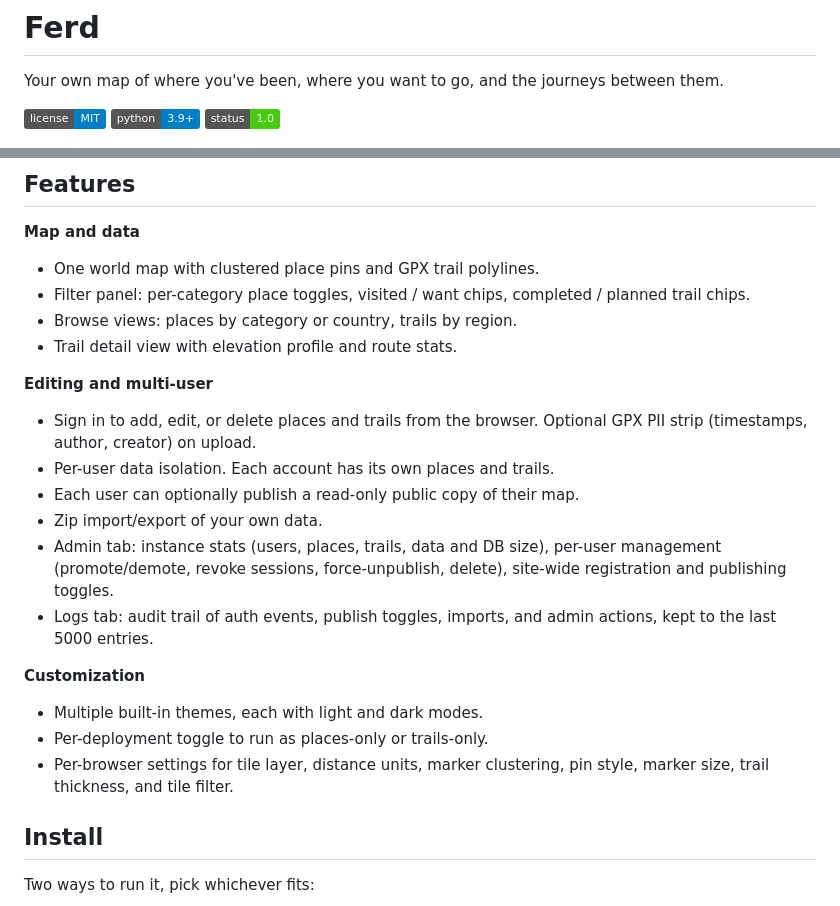
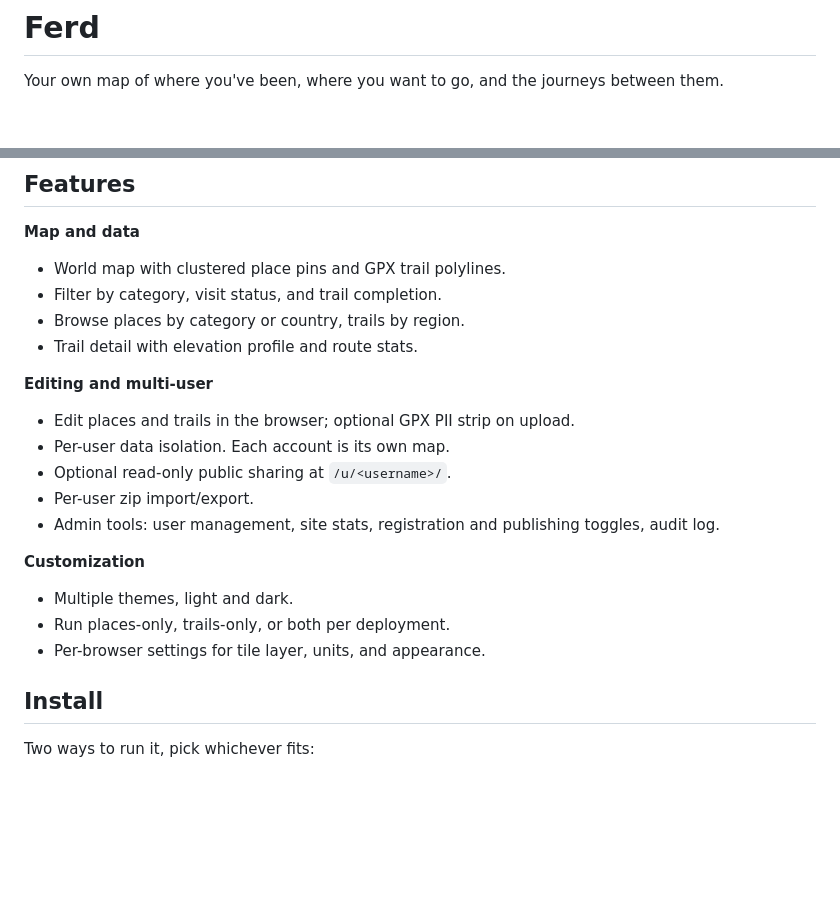
Before and after one commit to polybjorn/ferd, a Markdown page: README.md, 2 parts joined by grey strips. Drawn GitHub-style; badges without logos; blank space fills up the shorter version.

Commit message:
docs(readme): update header screenshot and tighten copy
Replace map.png header (compressed 90%, 1600x1023 ~757 KB). Trim
Features section to one-line bullets. Drop license/python/status
shields. Tighten Documentation table cells.

```diff
--- a/README.md
+++ b/README.md
@@ -1,10 +1,6 @@
 # Ferd
 
 Your own map of where you've been, where you want to go, and the journeys between them.
-
-[![License: MIT](https://img.shields.io/badge/license-MIT-blue.svg)](LICENSE)
-![Python 3.9+](https://img.shields.io/badge/python-3.9%2B-blue)
-![Status: 1.0](https://img.shields.io/badge/status-1.0-brightgreen)
 
 ![Unified map view](docs/screenshots/map.png)
 
@@ -24,23 +20,22 @@ Open http://localhost:8091 and register the first account; that user becomes the
 ## Features
 
 **Map and data**
-- One world map with clustered place pins and GPX trail polylines.
-- Filter panel: per-category place toggles, visited / want chips, completed / planned trail chips.
-- Browse views: places by category or country, trails by region.
-- Trail detail view with elevation profile and route stats.
+- World map with clustered place pins and GPX trail polylines.
+- Filter by category, visit status, and trail completion.
+- Browse places by category or country, trails by region.
+- Trail detail with elevation profile and route stats.
 
 **Editing and multi-user**
-- Sign in to add, edit, or delete places and trails from the browser. Optional GPX PII strip (timestamps, author, creator) on upload.
-- Per-user data isolation. Each account has its own places and trails.
-- Each user can optionally publish a read-only public copy of their map.
-- Zip import/export of your own data.
-- Admin tab: instance stats (users, places, trails, data and DB size), per-user management (promote/demote, revoke sessions, force-unpublish, delete), site-wide registration and publishing toggles.
-- Logs tab: audit trail of auth events, publish toggles, imports, and admin actions, kept to the last 5000 entries.
+- Edit places and trails in the browser; optional GPX PII strip on upload.
+- Per-user data isolation. Each account is its own map.
+- Optional read-only public sharing at `/u/<username>/`.
+- Per-user zip import/export.
+- Admin tools: user management, site stats, registration and publishing toggles, audit log.
 
 **Customization**
-- Multiple built-in themes, each with light and dark modes.
-- Per-deployment toggle to run as places-only or trails-only.
-- Per-browser settings for tile layer, distance units, marker clustering, pin style, marker size, trail thickness, and tile filter.
+- Multiple themes, light and dark.
+- Run places-only, trails-only, or both per deployment.
+- Per-browser settings for tile layer, units, and appearance.
 
 ## Install
 
```
Also changed, not shown: docs/screenshots/map.png (added).
